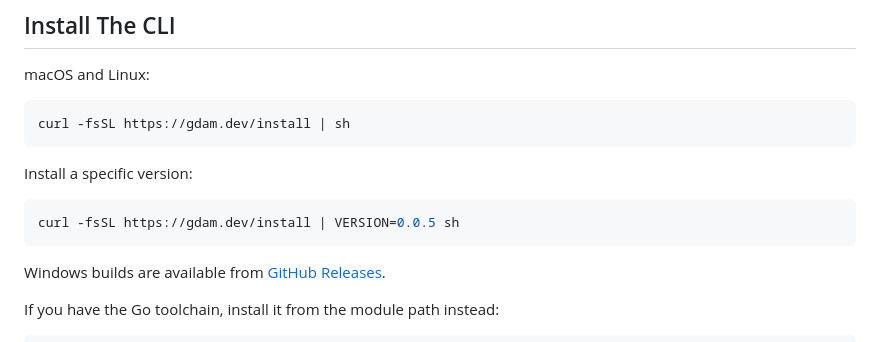
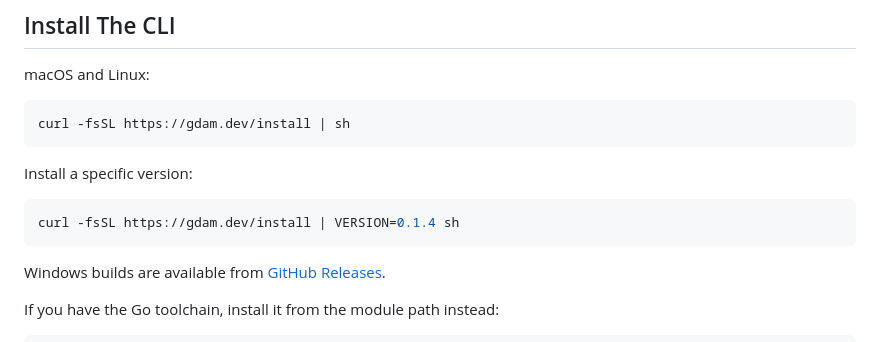
Before and after one commit to aviorstudio/gdam, a Markdown page: README.md, the part around one of its changes. Drawn GitHub-style.

Commit message:
Use the current release in the pinned install example

````diff
--- a/README.md
+++ b/README.md
@@ -17,7 +17,7 @@ curl -fsSL https://gdam.dev/install | sh
 Install a specific version:
 
 ```sh
-curl -fsSL https://gdam.dev/install | VERSION=0.0.5 sh
+curl -fsSL https://gdam.dev/install | VERSION=0.1.4 sh
 ```
 
 Windows builds are available from [GitHub Releases](https://github.com/aviorstudio/gdam/releases).
````
Also changed, not shown: other parts of README.md (+1 -1 lines).
